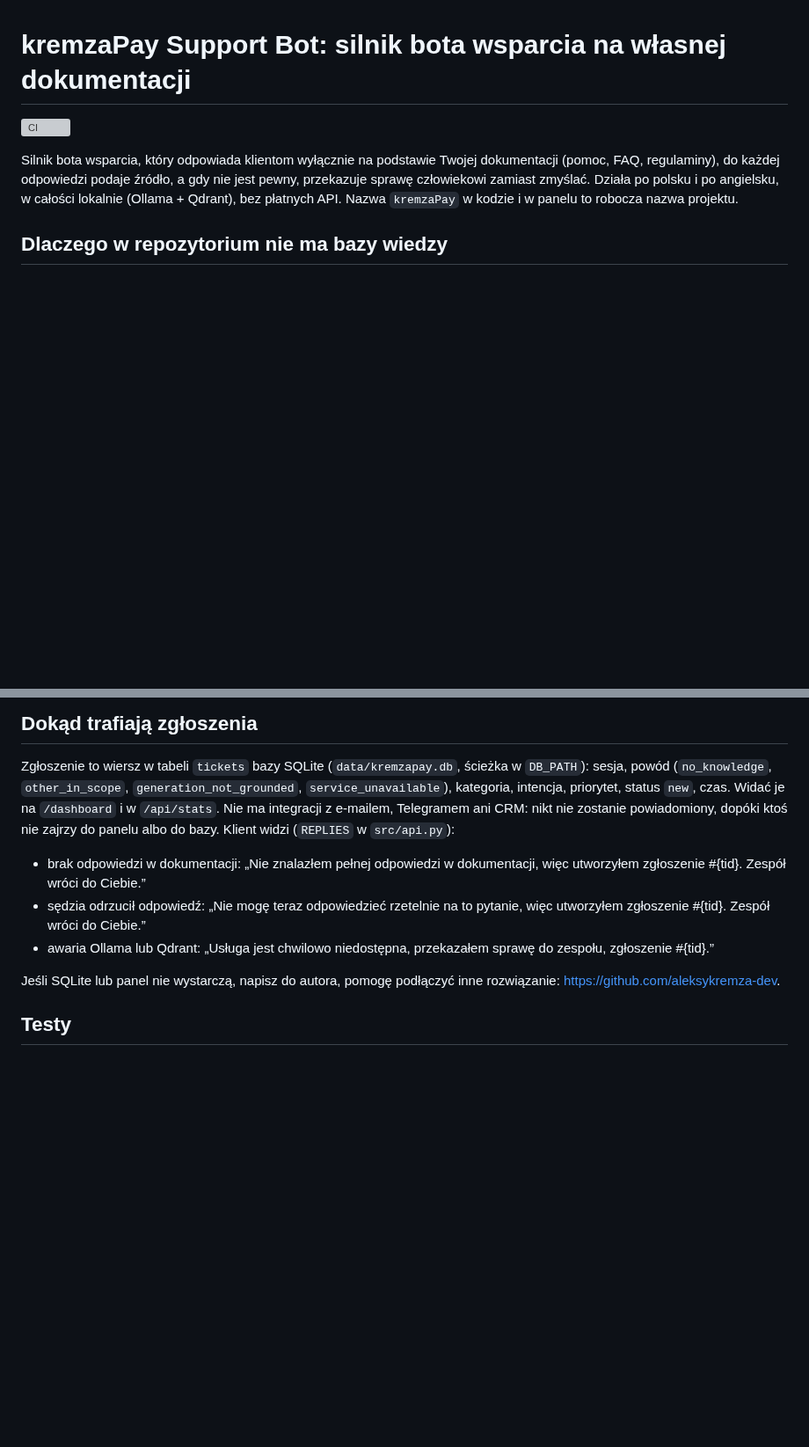
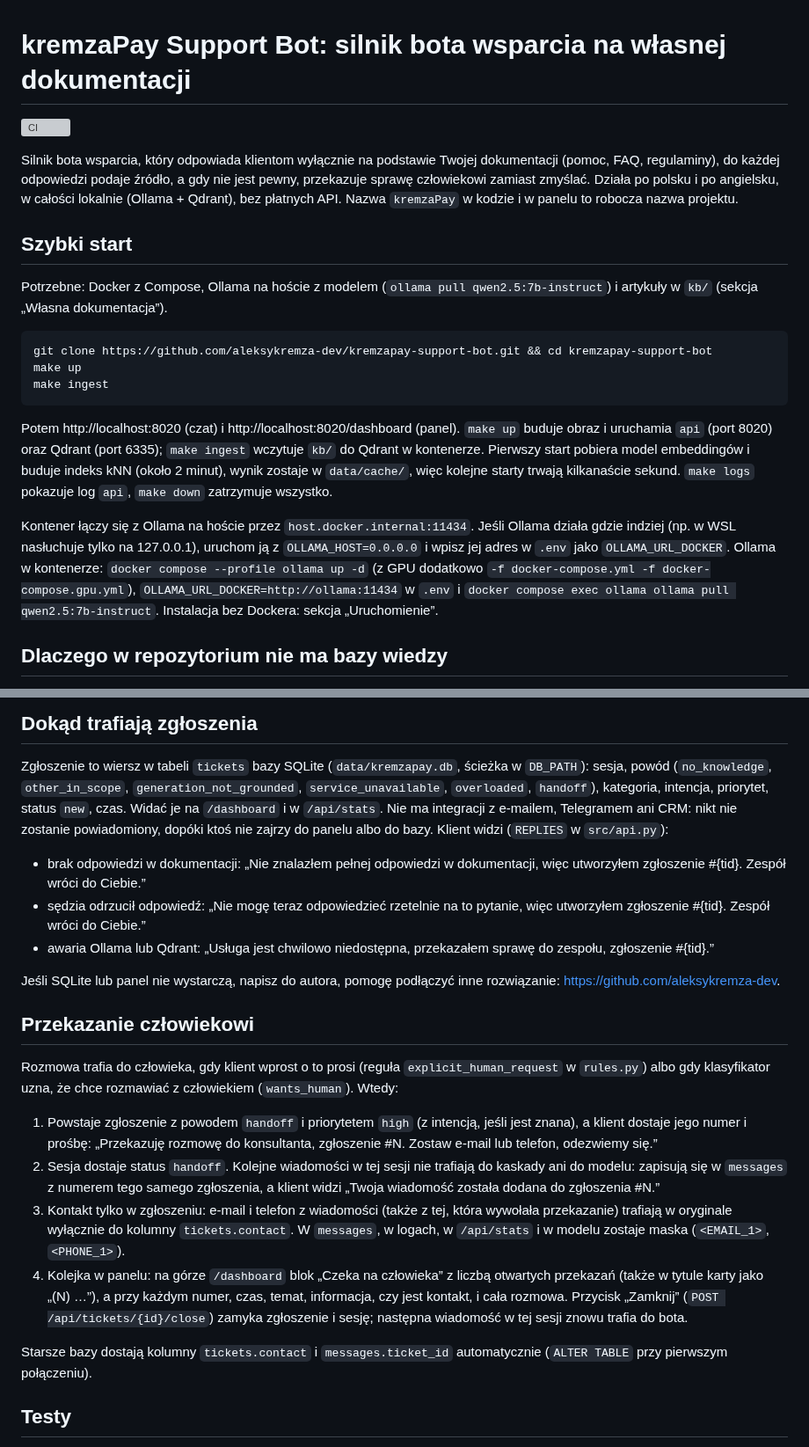
Before and after one commit to aleksykremza-dev/kremzapay-support-bot, a Markdown page: README.md, 2 parts joined by grey strips. Shown at 88% size. Rendered like a GitHub page; blank space fills up the shorter version; grey boxes are pictures that could not be loaded.

Commit message:
docs: README quick start with Docker, handoff section, limitations

````diff
--- a/README.md
+++ b/README.md
@@ -7,6 +7,32 @@ dokumentacji (pomoc, FAQ, regulaminy), do każdej odpowiedzi podaje źródło, a
 nie jest pewny, przekazuje sprawę człowiekowi zamiast zmyślać. Działa po polsku
 i po angielsku, w całości lokalnie (Ollama + Qdrant), bez płatnych API. Nazwa
 `kremzaPay` w kodzie i w panelu to robocza nazwa projektu.
+
+## Szybki start
+
+Potrzebne: Docker z Compose, Ollama na hoście z modelem
+(`ollama pull qwen2.5:7b-instruct`) i artykuły w `kb/` (sekcja „Własna dokumentacja”).
+
+```bash
+git clone https://github.com/aleksykremza-dev/kremzapay-support-bot.git && cd kremzapay-support-bot
+make up
+make ingest
+```
+
+Potem http://localhost:8020 (czat) i http://localhost:8020/dashboard (panel).
+`make up` buduje obraz i uruchamia `api` (port 8020) oraz Qdrant (port 6335);
+`make ingest` wczytuje `kb/` do Qdrant w kontenerze. Pierwszy start pobiera model
+embeddingów i buduje indeks kNN (około 2 minut), wynik zostaje w `data/cache/`,
+więc kolejne starty trwają kilkanaście sekund. `make logs` pokazuje log `api`,
+`make down` zatrzymuje wszystko.
+
+Kontener łączy się z Ollama na hoście przez `host.docker.internal:11434`. Jeśli
+Ollama działa gdzie indziej (np. w WSL nasłuchuje tylko na 127.0.0.1), uruchom ją
+z `OLLAMA_HOST=0.0.0.0` i wpisz jej adres w `.env` jako `OLLAMA_URL_DOCKER`.
+Ollama w kontenerze: `docker compose --profile ollama up -d` (z GPU dodatkowo
+`-f docker-compose.yml -f docker-compose.gpu.yml`), `OLLAMA_URL_DOCKER=http://ollama:11434`
+w `.env` i `docker compose exec ollama ollama pull qwen2.5:7b-instruct`.
+Instalacja bez Dockera: sekcja „Uruchomienie”.
 
 ## Dlaczego w repozytorium nie ma bazy wiedzy
 
@@ -248,7 +275,7 @@ curl -s -X POST http://localhost:8020/chat -H "Content-Type: application/json" \
 
 Zgłoszenie to wiersz w tabeli `tickets` bazy SQLite (`data/kremzapay.db`, ścieżka
 w `DB_PATH`): sesja, powód (`no_knowledge`, `other_in_scope`,
-`generation_not_grounded`, `service_unavailable`), kategoria, intencja,
+`generation_not_grounded`, `service_unavailable`, `overloaded`, `handoff`), kategoria, intencja,
 priorytet, status `new`, czas. Widać je na `/dashboard` i w `/api/stats`. Nie ma
 integracji z e-mailem, Telegramem ani CRM: nikt nie zostanie powiadomiony, dopóki
 ktoś nie zajrzy do panelu albo do bazy. Klient widzi (`REPLIES` w `src/api.py`):
@@ -262,6 +289,31 @@ ktoś nie zajrzy do panelu albo do bazy. Klient widzi (`REPLIES` w `src/api.py`)
 
 Jeśli SQLite lub panel nie wystarczą, napisz do autora, pomogę podłączyć inne
 rozwiązanie: https://github.com/aleksykremza-dev.
+
+## Przekazanie człowiekowi
+
+Rozmowa trafia do człowieka, gdy klient wprost o to prosi (reguła
+`explicit_human_request` w `rules.py`) albo gdy klasyfikator uzna, że chce
+rozmawiać z człowiekiem (`wants_human`). Wtedy:
+
+1. Powstaje zgłoszenie z powodem `handoff` i priorytetem `high` (z intencją, jeśli
+   jest znana), a klient dostaje jego numer i prośbę: „Przekazuję rozmowę do
+   konsultanta, zgłoszenie #N. Zostaw e-mail lub telefon, odezwiemy się.”
+2. Sesja dostaje status `handoff`. Kolejne wiadomości w tej sesji nie trafiają
+   do kaskady ani do modelu: zapisują się w `messages` z numerem tego samego
+   zgłoszenia, a klient widzi „Twoja wiadomość została dodana do zgłoszenia #N.”
+3. Kontakt tylko w zgłoszeniu: e-mail i telefon z wiadomości (także z tej, która
+   wywołała przekazanie) trafiają w oryginale wyłącznie do kolumny
+   `tickets.contact`. W `messages`, w logach, w `/api/stats` i w modelu zostaje
+   maska (`<EMAIL_1>`, `<PHONE_1>`).
+4. Kolejka w panelu: na górze `/dashboard` blok „Czeka na człowieka” z liczbą
+   otwartych przekazań (także w tytule karty jako „(N) …”), a przy każdym numer,
+   czas, temat, informacja, czy jest kontakt, i cała rozmowa. Przycisk „Zamknij”
+   (`POST /api/tickets/{id}/close`) zamyka zgłoszenie i sesję; następna wiadomość
+   w tej sesji znowu trafia do bota.
+
+Starsze bazy dostają kolumny `tickets.contact` i `messages.ticket_id` automatycznie
+(`ALTER TABLE` przy pierwszym połączeniu).
 
 ## Testy
 
````
Also changed, not shown: other parts of README.md (+9 -1 lines).
